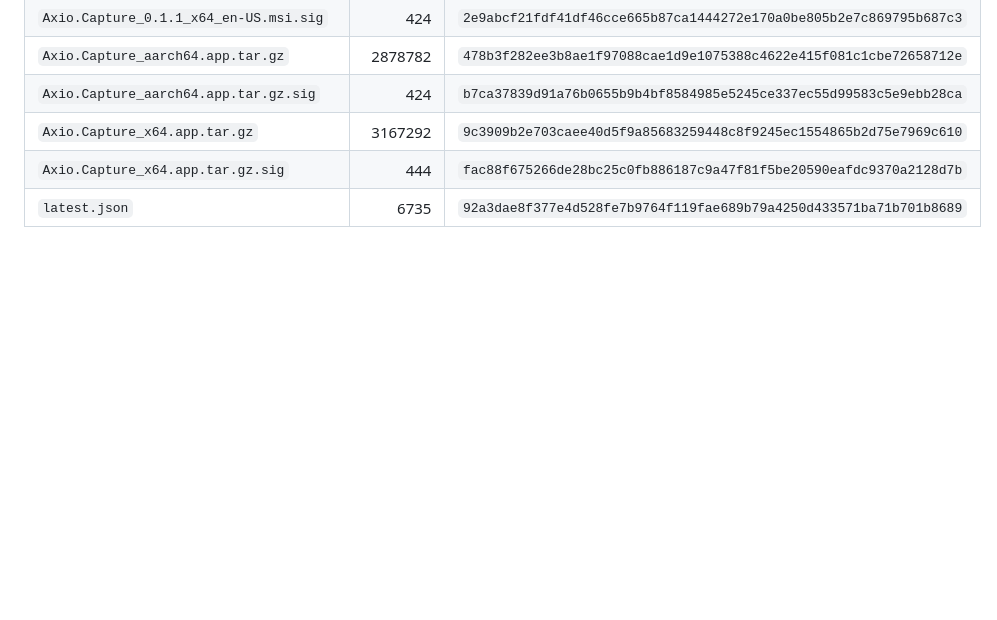
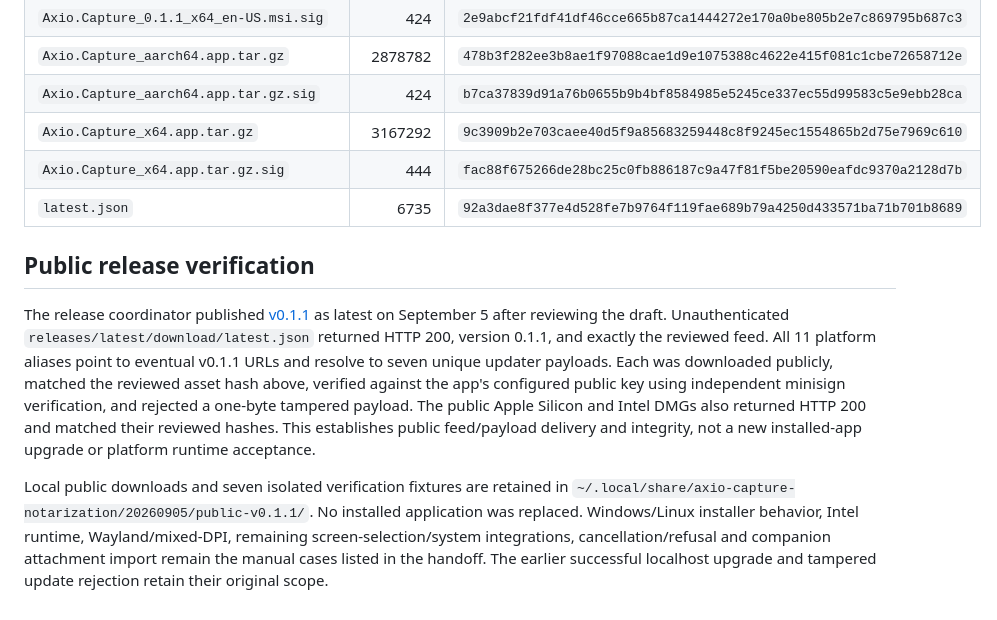
Before and after one commit to umbra-me/axio-capture, a Markdown page: docs/change-set-2026-09-05.md, the part around the change. Rendered like a GitHub page; blank space fills up the shorter version.

Commit message:
Record public release feed and all updater signature verification

```diff
--- a/docs/change-set-2026-09-05.md
+++ b/docs/change-set-2026-09-05.md
@@ -270,3 +270,24 @@ separate. The draft has concise release notes documenting those limits.
 | `Axio.Capture_x64.app.tar.gz` | 3167292 | `9c3909b2e703caee40d5f9a85683259448c8f9245ec1554865b2d75e7969c610` |
 | `Axio.Capture_x64.app.tar.gz.sig` | 444 | `fac88f675266de28bc25c0fb886187c9a47f81f5be20590eafdc9370a2128d7b` |
 | `latest.json` | 6735 | `92a3dae8f377e4d528fe7b9764f119fae689b79a4250d433571ba71b701b8689` |
+
+## Public release verification
+
+The release coordinator published [v0.1.1](https://github.com/umbra-me/axio-capture/releases/tag/v0.1.1)
+as latest on September 5 after reviewing the draft. Unauthenticated
+`releases/latest/download/latest.json` returned HTTP 200, version 0.1.1, and
+exactly the reviewed feed. All 11 platform aliases point to eventual v0.1.1
+URLs and resolve to seven unique updater payloads. Each was downloaded publicly,
+matched the reviewed asset hash above, verified against the app's configured
+public key using independent minisign verification, and rejected a one-byte
+tampered payload. The public Apple Silicon and Intel DMGs also returned HTTP 200
+and matched their reviewed hashes. This establishes public feed/payload delivery
+and integrity, not a new installed-app upgrade or platform runtime acceptance.
+
+Local public downloads and seven isolated verification fixtures are retained in
+`~/.local/share/axio-capture-notarization/20260905/public-v0.1.1/`. No installed
+application was replaced. Windows/Linux installer behavior, Intel runtime,
+Wayland/mixed-DPI, remaining screen-selection/system integrations,
+cancellation/refusal and companion attachment import remain the manual cases
+listed in the handoff. The earlier successful localhost upgrade and tampered
+update rejection retain their original scope.
```
Also changed, not shown: AGENTS.md (+2 -2 lines), docs/handoff.md (+4 -4 lines).
